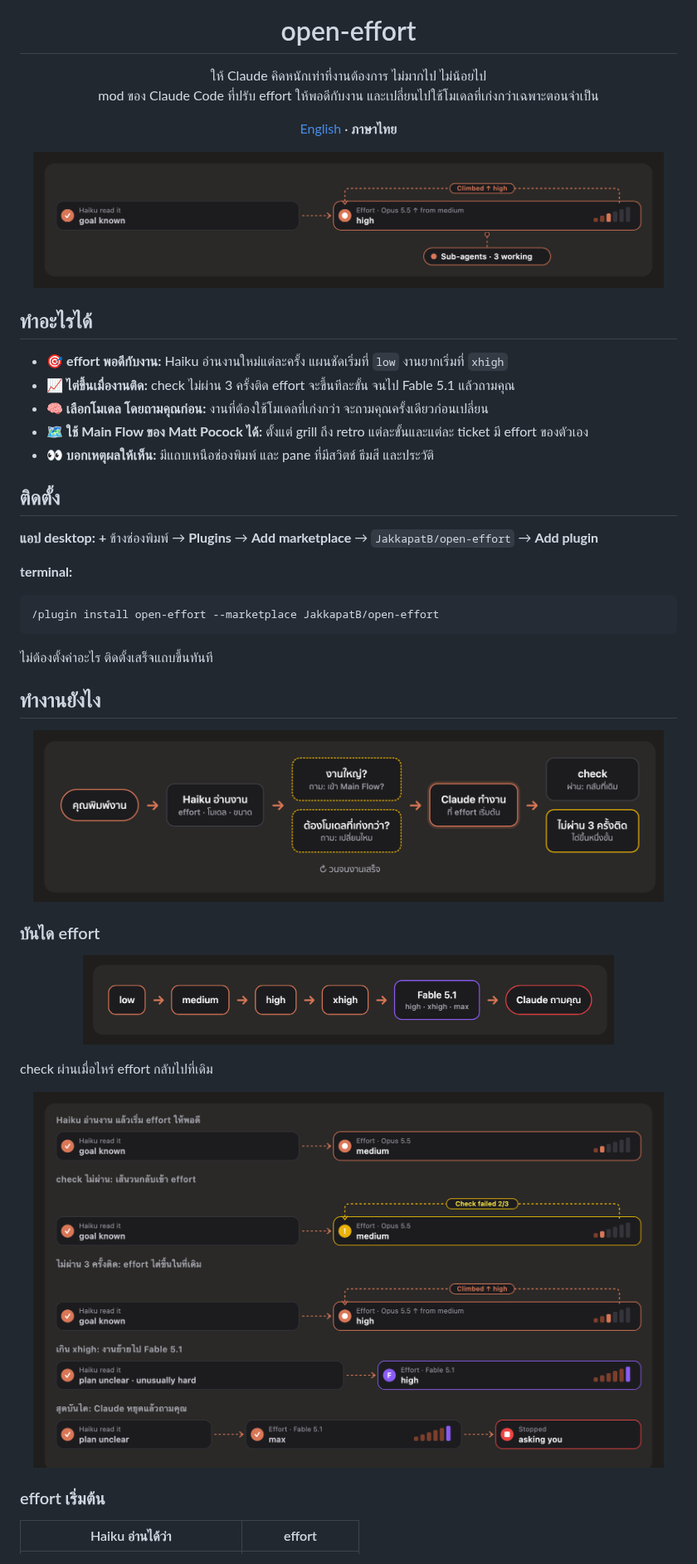
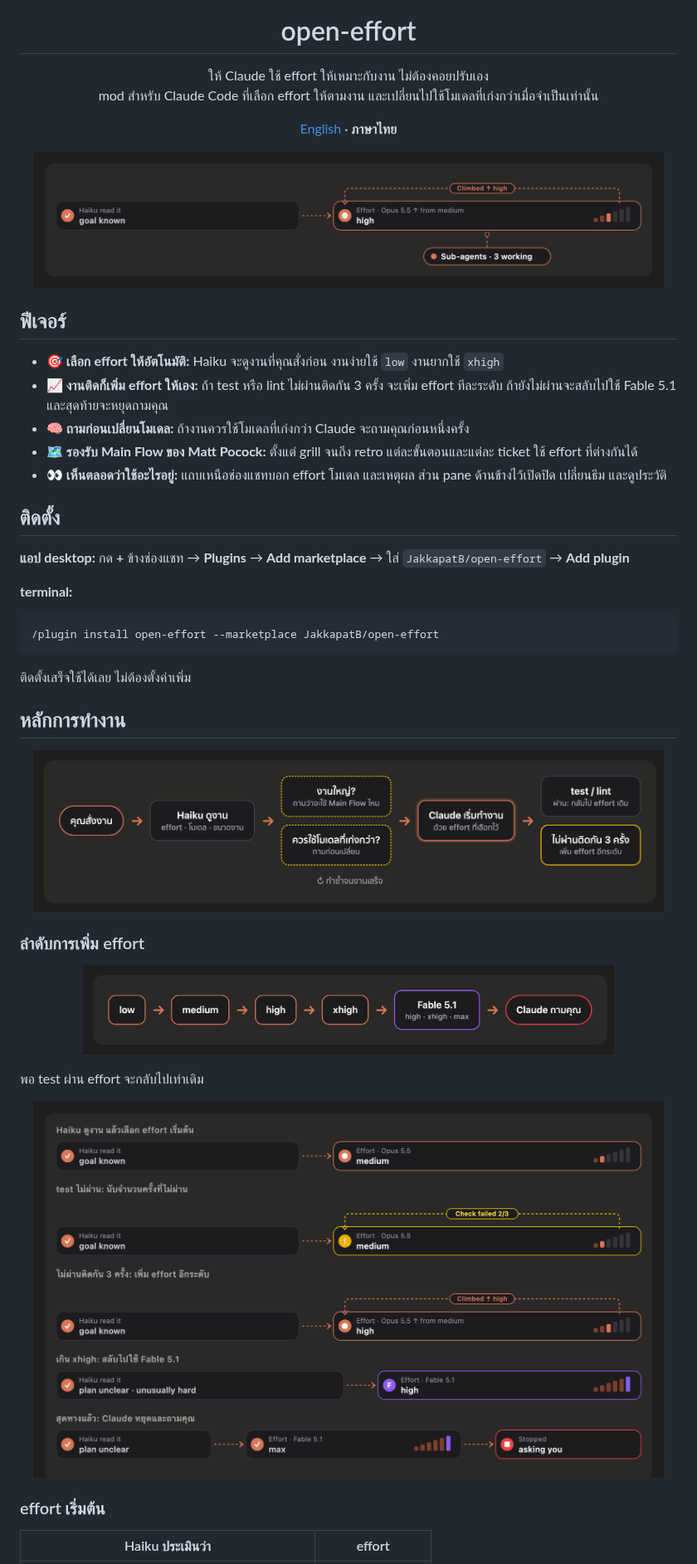
Before and after one commit to JakkapatB/open-effort, a Markdown page: README.th.md, the part around one of its changes. Shown at 83% size. Drawn GitHub-style; pictures changed too: docs/images/flow-th.png, docs/images/states-th.png.

````diff
--- a/README.th.md
+++ b/README.th.md
@@ -5,8 +5,8 @@
 <h1 align="center">open-effort</h1>
 
 <p align="center">
-  ให้ Claude คิดหนักเท่าที่งานต้องการ ไม่มากไป ไม่น้อยไป<br>
-  mod ของ Claude Code ที่ปรับ effort ให้พอดีกับงาน และเปลี่ยนไปใช้โมเดลที่เก่งกว่าเฉพาะตอนจำเป็น
+  ให้ Claude ใช้ effort ให้เหมาะกับงาน ไม่ต้องคอยปรับเอง<br>
+  mod สำหรับ Claude Code ที่เลือก effort ให้ตามงาน และเปลี่ยนไปใช้โมเดลที่เก่งกว่าเมื่อจำเป็นเท่านั้น
 </p>
 
 <p align="center">
@@ -18,16 +18,16 @@
 </p>
 
-## ทำอะไรได้
+## ฟีเจอร์
 
-- 🎯 **effort พอดีกับงาน:** Haiku อ่านงานใหม่แต่ละครั้ง แผนชัดเริ่มที่ `low` งานยากเริ่มที่ `xhigh`
-- 📈 **ไต่ขึ้นเมื่องานติด:** check ไม่ผ่าน 3 ครั้งติด effort จะขึ้นทีละขั้น จนไป Fable 5.1 แล้วถามคุณ
-- 🧠 **เลือกโมเดล โดยถามคุณก่อน:** งานที่ต้องใช้โมเดลที่เก่งกว่า จะถามคุณครั้งเดียวก่อนเปลี่ยน
-- 🗺️ **ใช้ Main Flow ของ Matt Pocock ได้:** ตั้งแต่ grill ถึง retro แต่ละขั้นและแต่ละ ticket มี effort ของตัวเอง
-- 👀 **บอกเหตุผลให้เห็น:** มีแถบเหนือช่องพิมพ์ และ pane ที่มีสวิตช์ ธีมสี และประวัติ
+- 🎯 **เลือก effort ให้อัตโนมัติ:** Haiku จะดูงานที่คุณสั่งก่อน งานง่ายใช้ `low` งานยากใช้ `xhigh`
+- 📈 **งานติดก็เพิ่ม effort ให้เอง:** ถ้า test หรือ lint ไม่ผ่านติดกัน 3 ครั้ง จะเพิ่ม effort ทีละระดับ ถ้ายังไม่ผ่านจะสลับไปใช้ Fable 5.1 และสุดท้ายจะหยุดถามคุณ
+- 🧠 **ถามก่อนเปลี่ยนโมเดล:** ถ้างานควรใช้โมเดลที่เก่งกว่า Claude จะถามคุณก่อนหนึ่งครั้ง
+- 🗺️ **รองรับ Main Flow ของ Matt Pocock:** ตั้งแต่ grill จนถึง retro แต่ละขั้นตอนและแต่ละ ticket ใช้ effort ที่ต่างกันได้
+- 👀 **เห็นตลอดว่าใช้อะไรอยู่:** แถบเหนือช่องแชทบอก effort โมเดล และเหตุผล ส่วน pane ด้านข้างไว้เปิดปิด เปลี่ยนธีม และดูประวัติ
 
 ## ติดตั้ง
 
-**แอป desktop:** **+** ข้างช่องพิมพ์ → **Plugins** → **Add marketplace** → `JakkapatB/open-effort` → **Add plugin**
+**แอป desktop:** กด **+** ข้างช่องแชท → **Plugins** → **Add marketplace** → ใส่ `JakkapatB/open-effort` → **Add plugin**
 
 **terminal:**
 
@@ -35,8 +35,8 @@
 /plugin install open-effort --marketplace JakkapatB/open-effort
 ```
 
-ไม่ต้องตั้งค่าอะไร ติดตั้งเสร็จแถบขึ้นทันที
+ติดตั้งเสร็จใช้ได้เลย ไม่ต้องตั้งค่าเพิ่ม
 
-## ทำงานยังไง
+## หลักการทำงาน
 
 <p align="center">
@@ -44,5 +44,5 @@
 </p>
 
-### บันได effort
+### ลำดับการเพิ่ม effort
 
 <p align="center">
@@ -50,5 +50,5 @@
 </p>
 
-check ผ่านเมื่อไหร่ effort กลับไปที่เดิม
+พอ test ผ่าน effort จะกลับไปเท่าเดิม
 
 <p align="center">
@@ -57,5 +57,5 @@ check ผ่านเมื่อไหร่ effort กลับไปที่
 
 ### effort เริ่มต้น
 
-| Haiku อ่านได้ว่า | effort |
+| Haiku ประเมินว่า | effort |
 |---|---|
````
Also changed, not shown: other parts of README.th.md (+42 -42 lines).
